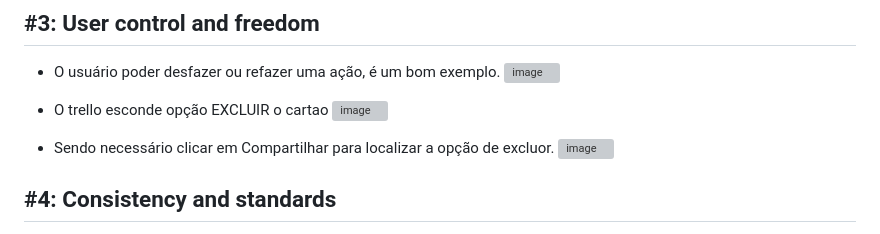
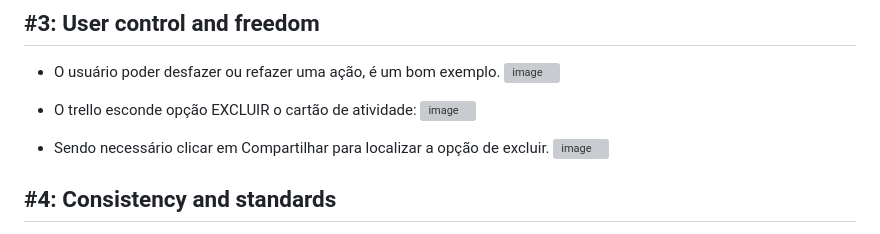
Before and after one commit to gilvaneamaro/bertoti, a Markdown page: Engenharia de Software/README.md, the part around the change. Drawn GitHub-style; grey boxes are pictures that could not be loaded.

```diff
--- a/Engenharia de Software/README.md
+++ b/Engenharia de Software/README.md
@@ -41,9 +41,9 @@ Desvantagens: dificulade em administrar multiplos serviços, tempo de resposta d
 - O usuário poder desfazer ou refazer uma ação, é um bom exemplo.
 ![image](https://github.com/gilvaneamaro/bertoti/assets/121205315/e2735d4d-1ca8-4978-b295-a3ccf103651c)
 
-- O trello esconde opção EXCLUIR o cartao
+- O trello esconde opção EXCLUIR o cartão de atividade:
   ![image](https://github.com/gilvaneamaro/bertoti/assets/121205315/a7d586fe-eee3-4c10-bb5e-b15ce27a9c26)
-- Sendo necessário clicar em Compartilhar para localizar a opção de excluor.
+- Sendo necessário clicar em Compartilhar para localizar a opção de excluir.
   ![image](https://github.com/gilvaneamaro/bertoti/assets/121205315/ac09986b-40ab-41df-9e39-a95f4610641b)
 
 
```
